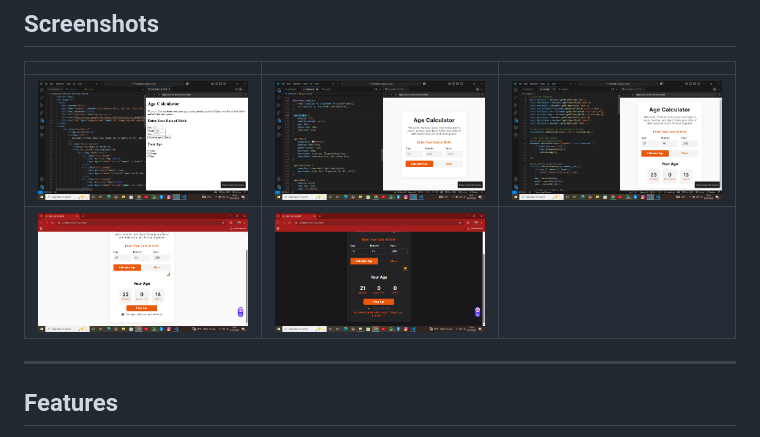
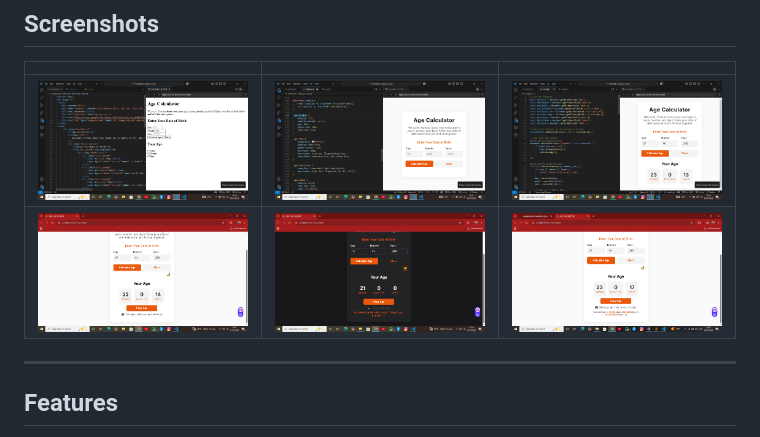
Before and after one commit to kingkreation/CodeAlpha_AgeCalculator, a Markdown page: README.md, the part around the change. Rendered like a GitHub page; pictures changed too: images/screenshots/screenshot6.png (added).

Commit message:
Readme.updated

```diff
--- a/README.md
+++ b/README.md
@@ -24,7 +24,7 @@ This is a simple yet robust Age Calculator web app built during the CodeAlpha We
 | | | |
 |--|--|--|
 | ![Screenshot 1](images/screenshots/screenshot1.png) | ![Screenshot 2](images/screenshots/screenshot2.png) | ![Screenshot 3](images/screenshots/screenshot3.png) |
-| ![Screenshot 4](images/screenshots/screenshot4.png) | ![Screenshot 5](images/screenshots/screenshot5.png) | |
+| ![Screenshot 4](images/screenshots/screenshot4.png) | ![Screenshot 5](images/screenshots/screenshot5.png) | ![Screenshot 4](images/screenshots/screenshot6.png) |
 ---
 
 ## Features
```
